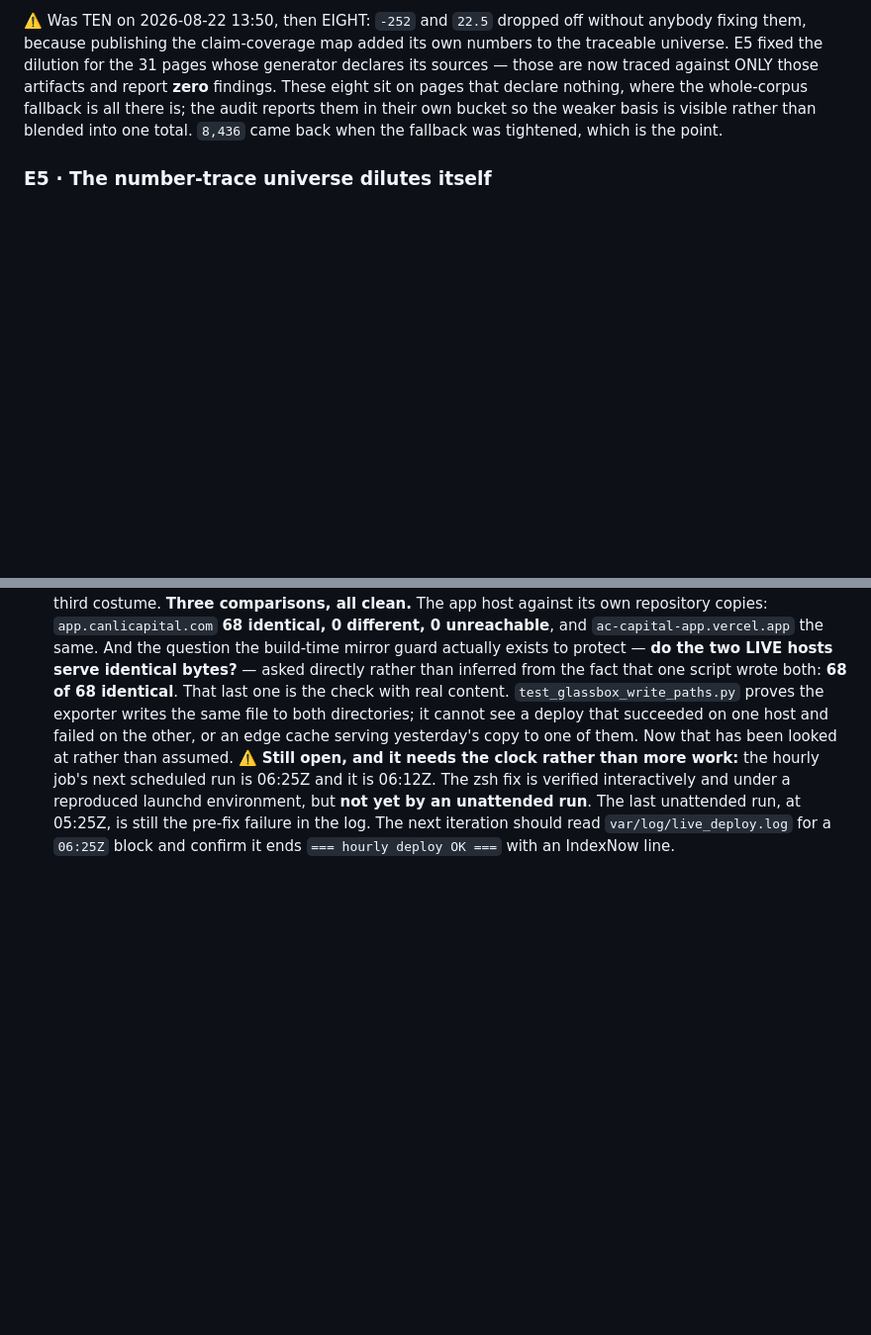
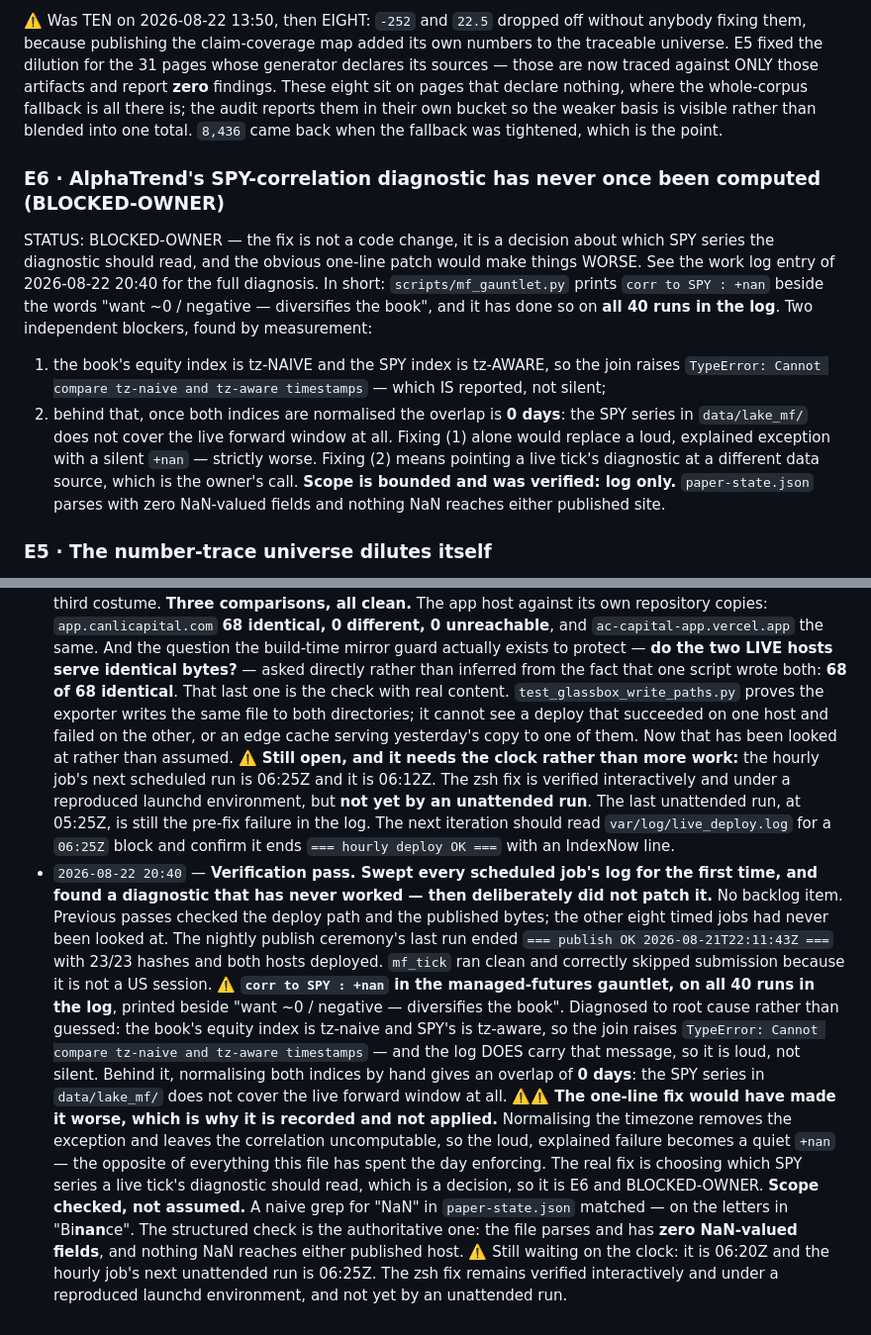
Before and after one commit to arhancanli/alphac, a Markdown page: docs/design/AUTONOMOUS_BACKLOG.md, 2 parts joined by grey strips. Shown at 99% size. GitHub-like rendering; blank space fills up the shorter version.

Commit message:
a diagnostic that has never once been computed, diagnosed and deliberately not patched
Swept every scheduled job's log for the first time. The nightly publish ceremony's last run ended
OK with 23 of 23 hashes and both hosts deployed; the managed-futures tick ran clean and correctly
skipped submission outside a US session.

The managed-futures gauntlet prints "corr to SPY : +nan" beside the words "want ~0 or negative —
diversifies the book", and has done so on all forty runs in the log. Two independent blockers: the
book's equity index is tz-naive and SPY's is tz-aware so the join raises, and behind that, once
both are normalised the overlap is zero days because the SPY series in that lake does not cover the
live forward window.

The one-line timezone fix would have made it worse. It removes the exception and leaves the
correlation uncomputable, turning a loud explained failure into a quiet NaN — the opposite of what
this repository spent the day enforcing. The real fix is choosing which SPY series a live tick's
diagnostic should read, which is a decision, so it is recorded as owner-blocked.

Scope was checked rather than assumed. A naive grep for NaN in the published state matched the
letters inside "Binance"; the structured check says the file parses with zero NaN-valued fields and
nothing NaN reaches either host.

```diff
--- a/docs/design/AUTONOMOUS_BACKLOG.md
+++ b/docs/design/AUTONOMOUS_BACKLOG.md
@@ -383,6 +383,21 @@ against ONLY those artifacts and report **zero** findings. These eight sit on pa
 nothing, where the whole-corpus fallback is all there is; the audit reports them in their own
 bucket so the weaker basis is visible rather than blended into one total. `8,436` came back when
 the fallback was tightened, which is the point.
+
+### E6 · AlphaTrend's SPY-correlation diagnostic has never once been computed (BLOCKED-OWNER)
+STATUS: BLOCKED-OWNER — the fix is not a code change, it is a decision about which SPY series the
+diagnostic should read, and the obvious one-line patch would make things WORSE. See the work log
+entry of 2026-08-22 20:40 for the full diagnosis. In short: `scripts/mf_gauntlet.py` prints
+`corr to SPY : +nan` beside the words "want ~0 / negative — diversifies the book", and it has done
+so on **all 40 runs in the log**. Two independent blockers, found by measurement:
+  1. the book's equity index is tz-NAIVE and the SPY index is tz-AWARE, so the join raises
+     `TypeError: Cannot compare tz-naive and tz-aware timestamps` — which IS reported, not silent;
+  2. behind that, once both indices are normalised the overlap is **0 days**: the SPY series in
+     `data/lake_mf/` does not cover the live forward window at all.
+Fixing (1) alone would replace a loud, explained exception with a silent `+nan` — strictly worse.
+Fixing (2) means pointing a live tick's diagnostic at a different data source, which is the owner's
+call. **Scope is bounded and was verified: log only.** `paper-state.json` parses with zero
+NaN-valued fields and nothing NaN reaches either published site.
 
 ### E5 · The number-trace universe dilutes itself
 STATUS: DONE
@@ -1406,3 +1421,26 @@ where it is.*
   launchd environment, but **not yet by an unattended run**. The last unattended run, at 05:25Z, is
   still the pre-fix failure in the log. The next iteration should read `var/log/live_deploy.log`
   for a `06:25Z` block and confirm it ends `=== hourly deploy OK ===` with an IndexNow line.
+- `2026-08-22 20:40` — **Verification pass. Swept every scheduled job's log for the first time,
+  and found a diagnostic that has never worked — then deliberately did not patch it.**
+  No backlog item. Previous passes checked the deploy path and the published bytes; the other eight
+  timed jobs had never been looked at. The nightly publish ceremony's last run ended
+  `=== publish OK 2026-08-21T22:11:43Z ===` with 23/23 hashes and both hosts deployed. `mf_tick`
+  ran clean and correctly skipped submission because it is not a US session.
+  ⚠️ **`corr to SPY : +nan` in the managed-futures gauntlet, on all 40 runs in the log**, printed
+  beside "want ~0 / negative — diversifies the book". Diagnosed to root cause rather than guessed:
+  the book's equity index is tz-naive and SPY's is tz-aware, so the join raises `TypeError: Cannot
+  compare tz-naive and tz-aware timestamps` — and the log DOES carry that message, so it is loud,
+  not silent. Behind it, normalising both indices by hand gives an overlap of **0 days**: the SPY
+  series in `data/lake_mf/` does not cover the live forward window at all.
+  ⚠️⚠️ **The one-line fix would have made it worse, which is why it is recorded and not applied.**
+  Normalising the timezone removes the exception and leaves the correlation uncomputable, so the
+  loud, explained failure becomes a quiet `+nan` — the opposite of everything this file has spent
+  the day enforcing. The real fix is choosing which SPY series a live tick's diagnostic should
+  read, which is a decision, so it is E6 and BLOCKED-OWNER.
+  **Scope checked, not assumed.** A naive grep for "NaN" in `paper-state.json` matched — on the
+  letters in "Bi**nan**ce". The structured check is the authoritative one: the file parses and has
+  **zero NaN-valued fields**, and nothing NaN reaches either published host.
+  ⚠️ Still waiting on the clock: it is 06:20Z and the hourly job's next unattended run is 06:25Z.
+  The zsh fix remains verified interactively and under a reproduced launchd environment, and not
+  yet by an unattended run.
```
